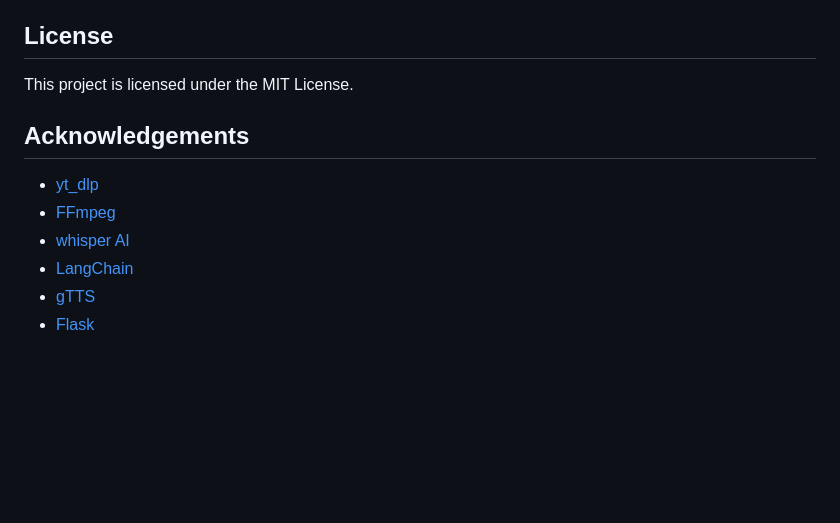
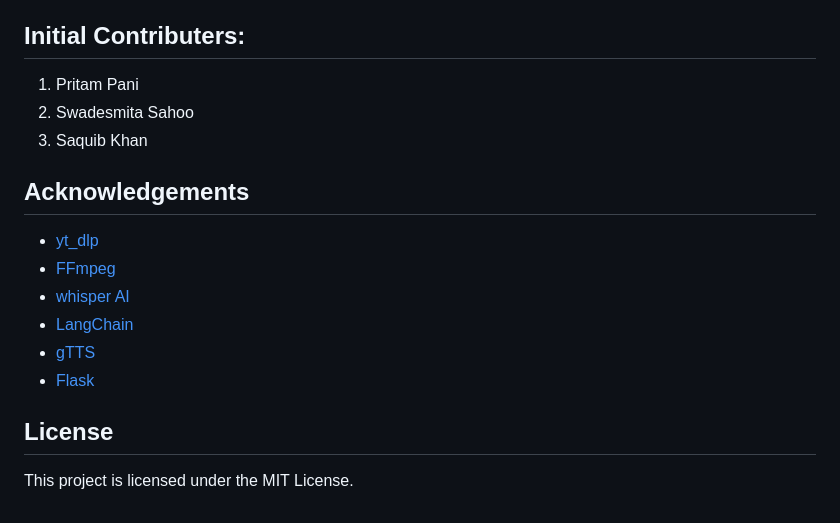
Before and after one commit to pritampani/VoiceBridge, a Markdown page: README.md, the part around the change. GitHub-like rendering; blank space fills up the shorter version.

```diff
--- a/README.md
+++ b/README.md
@@ -101,8 +101,10 @@ Contributions are welcome! To contribute:
 4. Push to your branch (`git push origin feature-name`).
 5. Open a pull request.
 
-## License
-This project is licensed under the MIT License.
+## Initial Contributers:
+1. Pritam Pani
+2. Swadesmita Sahoo
+3. Saquib Khan
 
 ## Acknowledgements
 - [yt_dlp](https://github.com/yt-dlp/yt-dlp)
@@ -111,3 +113,6 @@ This project is licensed under the MIT License.
 - [LangChain](https://python.langchain.com/docs/)
 - [gTTS](https://pypi.org/project/gTTS/)
 - [Flask](https://flask.palletsprojects.com/)
+
+## License
+This project is licensed under the MIT License.
```
